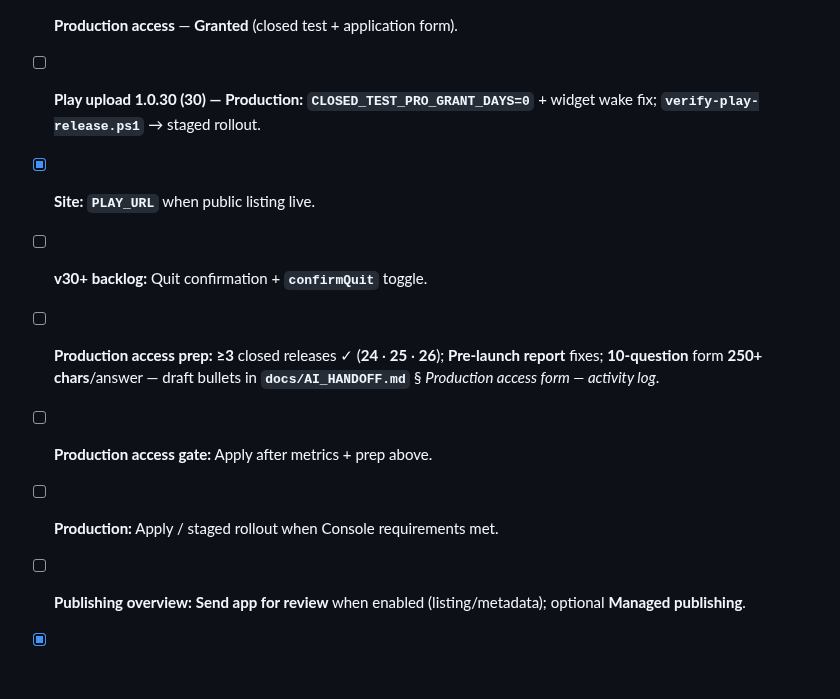
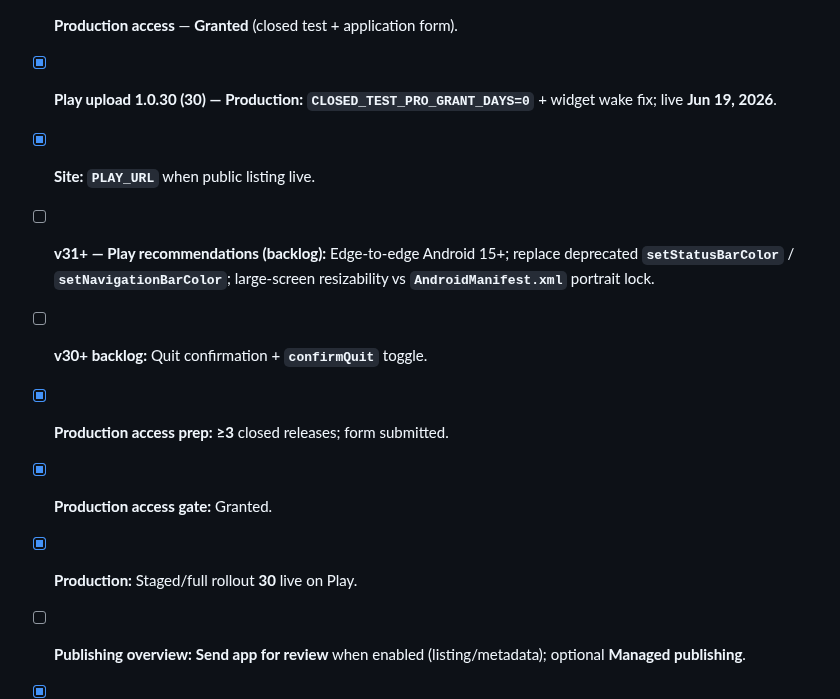
Before and after one commit to swanie2000/swanies-portfolio-gemini-ver, a Markdown page: Master_Build_Checklist.md, the part around the change. Rendered like a GitHub page; blank space fills up the shorter version.

```diff
--- a/Master_Build_Checklist.md
+++ b/Master_Build_Checklist.md
@@ -234,12 +234,13 @@
 - [x] **Delete Binance** — US geo-block; code removed from repo.
 - [ ] **Play upload 1.0.29 (29):** MEXC + WEEX — optional closed track; owner tested **29** on device.
 - [x] **Production access** — **Granted** (closed test + application form).
-- [ ] **Play upload 1.0.30 (30) — Production:** **`CLOSED_TEST_PRO_GRANT_DAYS=0`** + widget wake fix; **`verify-play-release.ps1`** → staged rollout.
+- [x] **Play upload 1.0.30 (30) — Production:** **`CLOSED_TEST_PRO_GRANT_DAYS=0`** + widget wake fix; live **Jun 19, 2026**.
 - [x] **Site:** **`PLAY_URL`** when public listing live.
+- [ ] **v31+ — Play recommendations (backlog):** Edge-to-edge Android 15+; replace deprecated **`setStatusBarColor`** / **`setNavigationBarColor`**; large-screen resizability vs **`AndroidManifest.xml`** portrait lock.
 - [ ] **v30+ backlog:** Quit confirmation + **`confirmQuit`** toggle.
-- [ ] **Production access prep:** **≥3** closed releases ✓ (**24** · **25** · **26**); **Pre-launch report** fixes; **10-question** form **250+ chars**/answer — draft bullets in **`docs/AI_HANDOFF.md`** § *Production access form — activity log*.
-- [ ] **Production access gate:** Apply after metrics + prep above.
-- [ ] **Production:** Apply / staged rollout when Console requirements met.
+- [x] **Production access prep:** **≥3** closed releases; form submitted.
+- [x] **Production access gate:** Granted.
+- [x] **Production:** Staged/full rollout **30** live on Play.
 - [ ] **Publishing overview:** **Send app for review** when enabled (listing/metadata); optional **Managed publishing**.
 - [x] **Monetization (internal QA):** Subscribe/expire/restore matrix on **1.0.10** **2026-05-18**; sufficient for ship. **Beta Pro:** **lifetime** or promotional — avoid monthly/yearly for daily use on internal.
 - [ ] Tracks & quality: Crash/ANR; **local vault backup restore** on Play build (purchase + **Play restore** verified **2026-05-18**).
```
Also changed, not shown: docs/AI_HANDOFF.md (+21 -11 lines).
